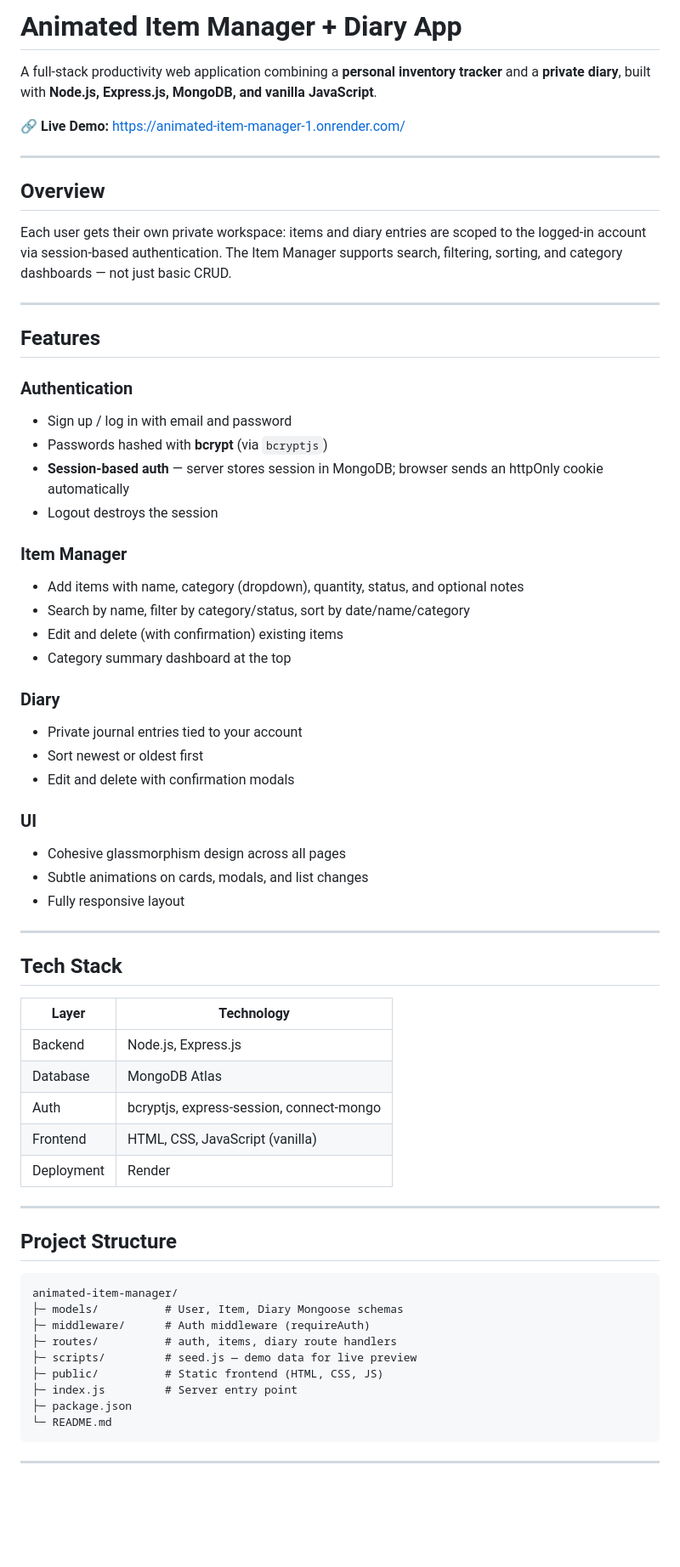
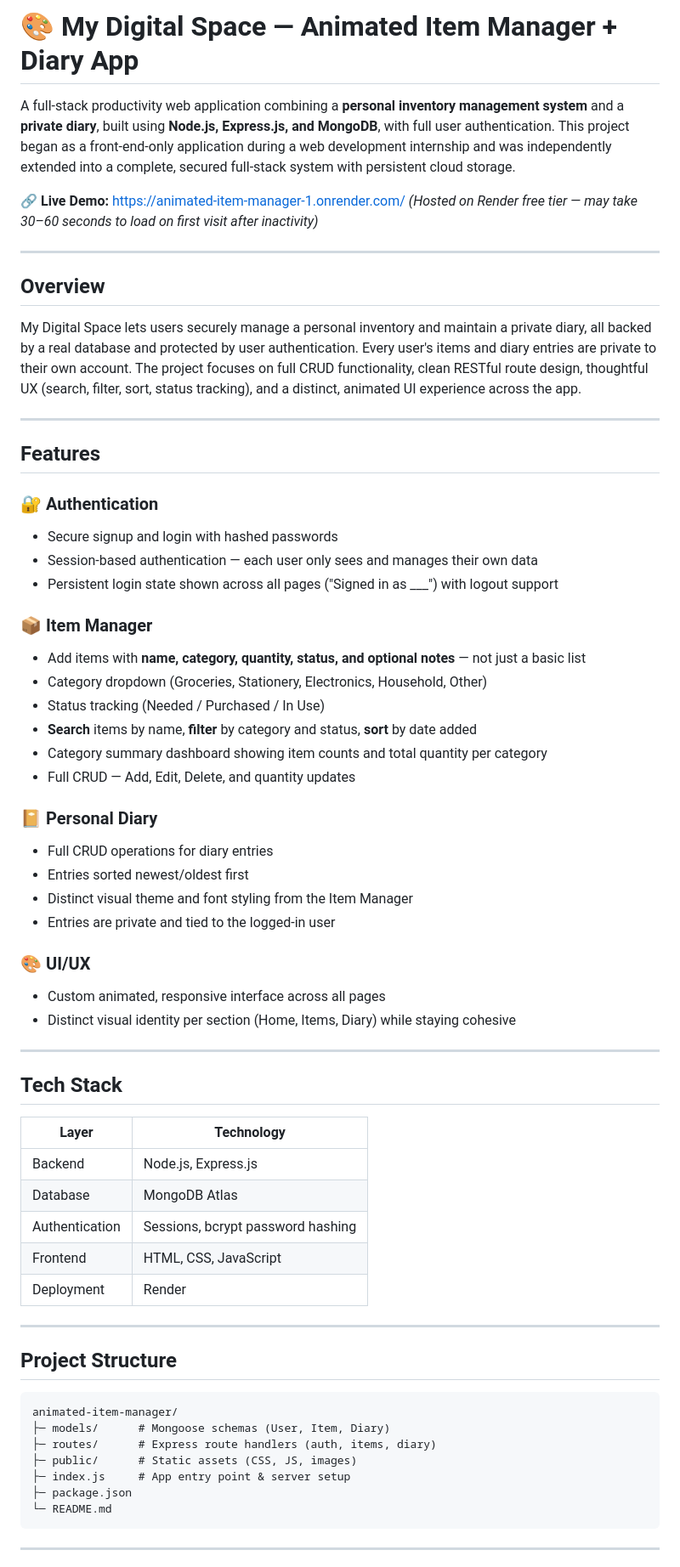
Before and after one commit to KrithikaDevadiga444/animated-item-manager, a Markdown page: README.md, the part around one of its changes. Shown at 85% size. Drawn GitHub-style; blank space fills up the shorter version.

Commit message:
Revise README for improved clarity and detail
Updated README to enhance clarity and detail about features, tech stack, and usage instructions.

````diff
--- a/README.md
+++ b/README.md
@@ -1,40 +1,42 @@
-# Animated Item Manager + Diary App
+# 🎨 My Digital Space — Animated Item Manager + Diary App
 
-A full-stack productivity web application combining a **personal inventory tracker** and a **private diary**, built with **Node.js, Express.js, MongoDB, and vanilla JavaScript**.
+A full-stack productivity web application combining a **personal inventory management system** and a **private diary**, built using **Node.js, Express.js, and MongoDB**, with full user authentication. This project began as a front-end-only application during a web development internship and was independently extended into a complete, secured full-stack system with persistent cloud storage.
 
 🔗 **Live Demo:** https://animated-item-manager-1.onrender.com/
+*(Hosted on Render free tier — may take 30–60 seconds to load on first visit after inactivity)*
 
 ---
 
 ## Overview
 
-Each user gets their own private workspace: items and diary entries are scoped to the logged-in account via session-based authentication. The Item Manager supports search, filtering, sorting, and category dashboards — not just basic CRUD.
+My Digital Space lets users securely manage a personal inventory and maintain a private diary, all backed by a real database and protected by user authentication. Every user's items and diary entries are private to their own account. The project focuses on full CRUD functionality, clean RESTful route design, thoughtful UX (search, filter, sort, status tracking), and a distinct, animated UI experience across the app.
 
 ---
 
 ## Features
 
-### Authentication
-- Sign up / log in with email and password
-- Passwords hashed with **bcrypt** (via `bcryptjs`)
-- **Session-based auth** — server stores session in MongoDB; browser sends an httpOnly cookie automatically
-- Logout destroys the session
+### 🔐 Authentication
+- Secure signup and login with hashed passwords
+- Session-based authentication — each user only sees and manages their own data
+- Persistent login state shown across all pages ("Signed in as ___") with logout support
 
-### Item Manager
-- Add items with name, category (dropdown), quantity, status, and optional notes
-- Search by name, filter by category/status, sort by date/name/category
-- Edit and delete (with confirmation) existing items
-- Category summary dashboard at the top
+### 📦 Item Manager
+- Add items with **name, category, quantity, status, and optional notes** — not just a basic list
+- Category dropdown (Groceries, Stationery, Electronics, Household, Other)
+- Status tracking (Needed / Purchased / In Use)
+- **Search** items by name, **filter** by category and status, **sort** by date added
+- Category summary dashboard showing item counts and total quantity per category
+- Full CRUD — Add, Edit, Delete, and quantity updates
 
-### Diary
-- Private journal entries tied to your account
-- Sort newest or oldest first
-- Edit and delete with confirmation modals
+### 📔 Personal Diary
+- Full CRUD operations for diary entries
+- Entries sorted newest/oldest first
+- Distinct visual theme and font styling from the Item Manager
+- Entries are private and tied to the logged-in user
 
-### UI
-- Cohesive glassmorphism design across all pages
-- Subtle animations on cards, modals, and list changes
-- Fully responsive layout
+### 🎨 UI/UX
+- Custom animated, responsive interface across all pages
+- Distinct visual identity per section (Home, Items, Diary) while staying cohesive
 
 ---
 
@@ -44,8 +46,8 @@ Each user gets their own private workspace: items and diary entries are scoped t
 |---|---|
 | Backend | Node.js, Express.js |
 | Database | MongoDB Atlas |
-| Auth | bcryptjs, express-session, connect-mongo |
-| Frontend | HTML, CSS, JavaScript (vanilla) |
+| Authentication | Sessions, bcrypt password hashing |
+| Frontend | HTML, CSS, JavaScript |
 | Deployment | Render |
 
 ---
@@ -54,12 +56,10 @@ Each user gets their own private workspace: items and diary entries are scoped t
 
 ```
 animated-item-manager/
-├─ models/          # User, Item, Diary Mongoose schemas
-├─ middleware/      # Auth middleware (requireAuth)
-├─ routes/          # auth, items, diary route handlers
-├─ scripts/         # seed.js — demo data for live preview
-├─ public/          # Static frontend (HTML, CSS, JS)
-├─ index.js         # Server entry point
+├─ models/      # Mongoose schemas (User, Item, Diary)
+├─ routes/      # Express route handlers (auth, items, diary)
+├─ public/      # Static assets (CSS, JS, images)
+├─ index.js     # App entry point & server setup
 ├─ package.json
 └─ README.md
 ```
````
Also changed, not shown: other parts of README.md (+31 -30 lines).
